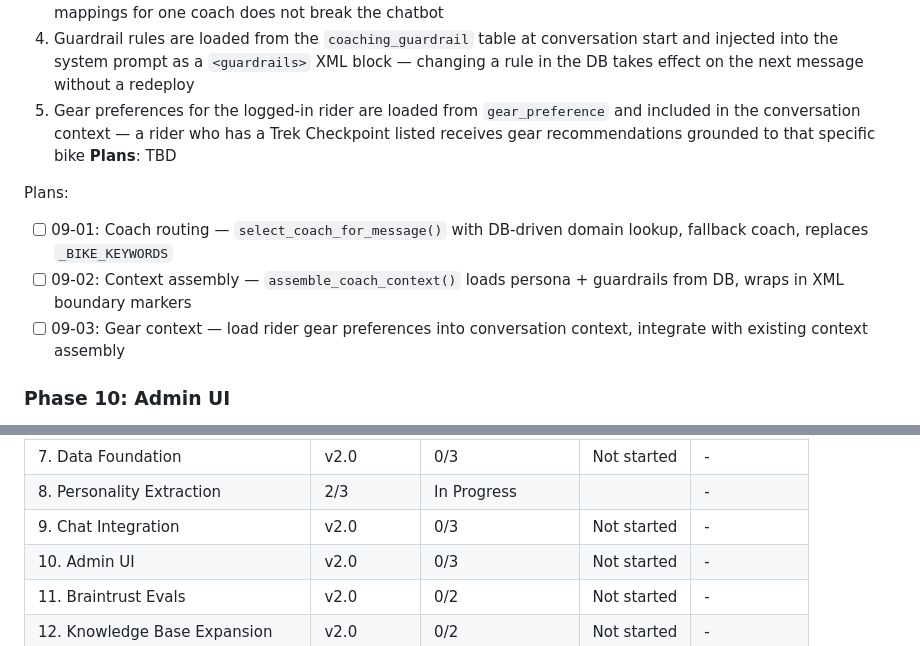
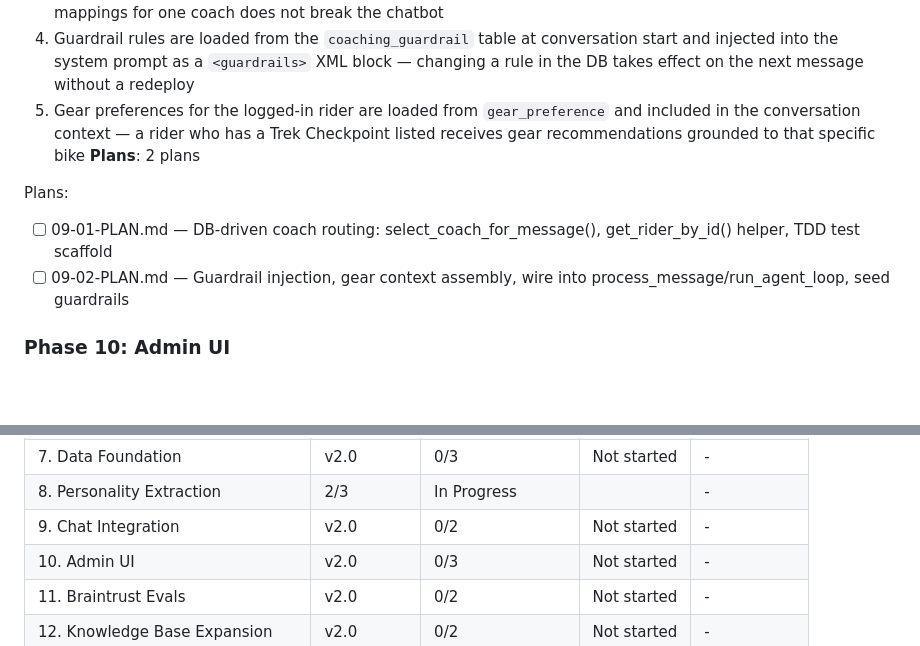
Before and after one commit to msambhus/team-asha-randonneuring, a Markdown page: .planning/ROADMAP.md, 2 parts joined by grey strips. Rendered like a GitHub page; blank space fills up the shorter version.

Commit message:
docs(09-chat-integration): create phase plan

```diff
--- a/.planning/ROADMAP.md
+++ b/.planning/ROADMAP.md
@@ -164,12 +164,11 @@ Plans:
   3. A fallback coach is designated in the database and handles all unrouted queries — removing all domain mappings for one coach does not break the chatbot
   4. Guardrail rules are loaded from the `coaching_guardrail` table at conversation start and injected into the system prompt as a `<guardrails>` XML block — changing a rule in the DB takes effect on the next message without a redeploy
   5. Gear preferences for the logged-in rider are loaded from `gear_preference` and included in the conversation context — a rider who has a Trek Checkpoint listed receives gear recommendations grounded to that specific bike
-**Plans**: TBD
+**Plans**: 2 plans
 
 Plans:
-- [ ] 09-01: Coach routing — `select_coach_for_message()` with DB-driven domain lookup, fallback coach, replaces `_BIKE_KEYWORDS`
-- [ ] 09-02: Context assembly — `assemble_coach_context()` loads persona + guardrails from DB, wraps in XML boundary markers
-- [ ] 09-03: Gear context — load rider gear preferences into conversation context, integrate with existing context assembly
+- [ ] 09-01-PLAN.md — DB-driven coach routing: select_coach_for_message(), get_rider_by_id() helper, TDD test scaffold
+- [ ] 09-02-PLAN.md — Guardrail injection, gear context assembly, wire into process_message/run_agent_loop, seed guardrails
 
 ### Phase 10: Admin UI
 **Goal**: The admin interface lets Mihir view all team member profiles with completeness indicators, edit personality traits with source quote evidence, manage gear preferences per rider, configure coach assignments and routing rules, and manage all guardrail rules — all through the existing admin blueprint without any new frameworks
@@ -236,7 +235,7 @@ Phases 7-12 execute in numeric order (with Phase 12 parallelizable after Phase 7
 | 6. Image Preview Cards | v1.0 | 2/2 | Complete | 2026-03-17 |
 | 7. Data Foundation | v2.0 | 0/3 | Not started | - |
 | 8. Personality Extraction | 2/3 | In Progress|  | - |
-| 9. Chat Integration | v2.0 | 0/3 | Not started | - |
+| 9. Chat Integration | v2.0 | 0/2 | Not started | - |
 | 10. Admin UI | v2.0 | 0/3 | Not started | - |
 | 11. Braintrust Evals | v2.0 | 0/2 | Not started | - |
 | 12. Knowledge Base Expansion | v2.0 | 0/2 | Not started | - |
```
Also changed, not shown: 2 other files.
